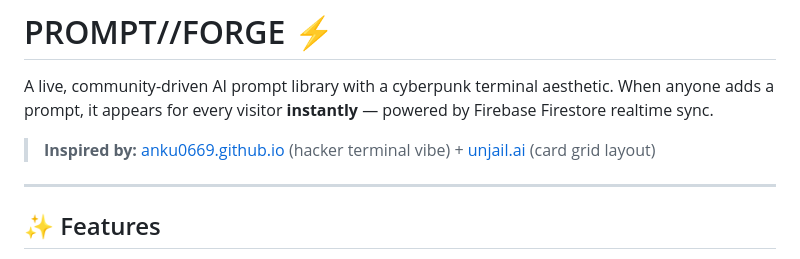
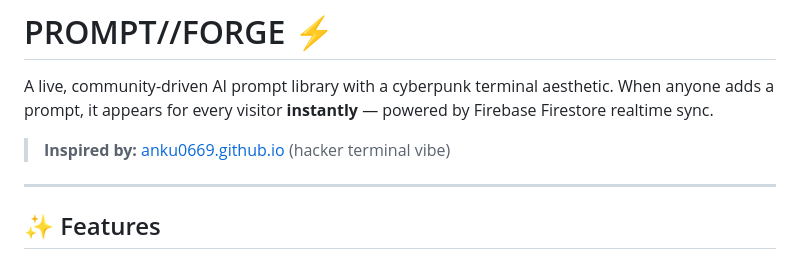
Before and after one commit to anku0669/cute-manatee-8c262d, a Markdown page: readme.md, the part around the change. Drawn GitHub-style.

```diff
--- a/readme.md
+++ b/readme.md
@@ -3,7 +3,7 @@
 A live, community-driven AI prompt library with a cyberpunk terminal aesthetic.
 When anyone adds a prompt, it appears for every visitor **instantly** — powered by Firebase Firestore realtime sync.
 
-> **Inspired by:** [anku0669.github.io](https://anku0669.github.io/) (hacker terminal vibe) + [unjail.ai](https://www.unjail.ai/) (card grid layout)
+> **Inspired by:** [anku0669.github.io](https://anku0669.github.io/) (hacker terminal vibe)
 
 ---
 
```
